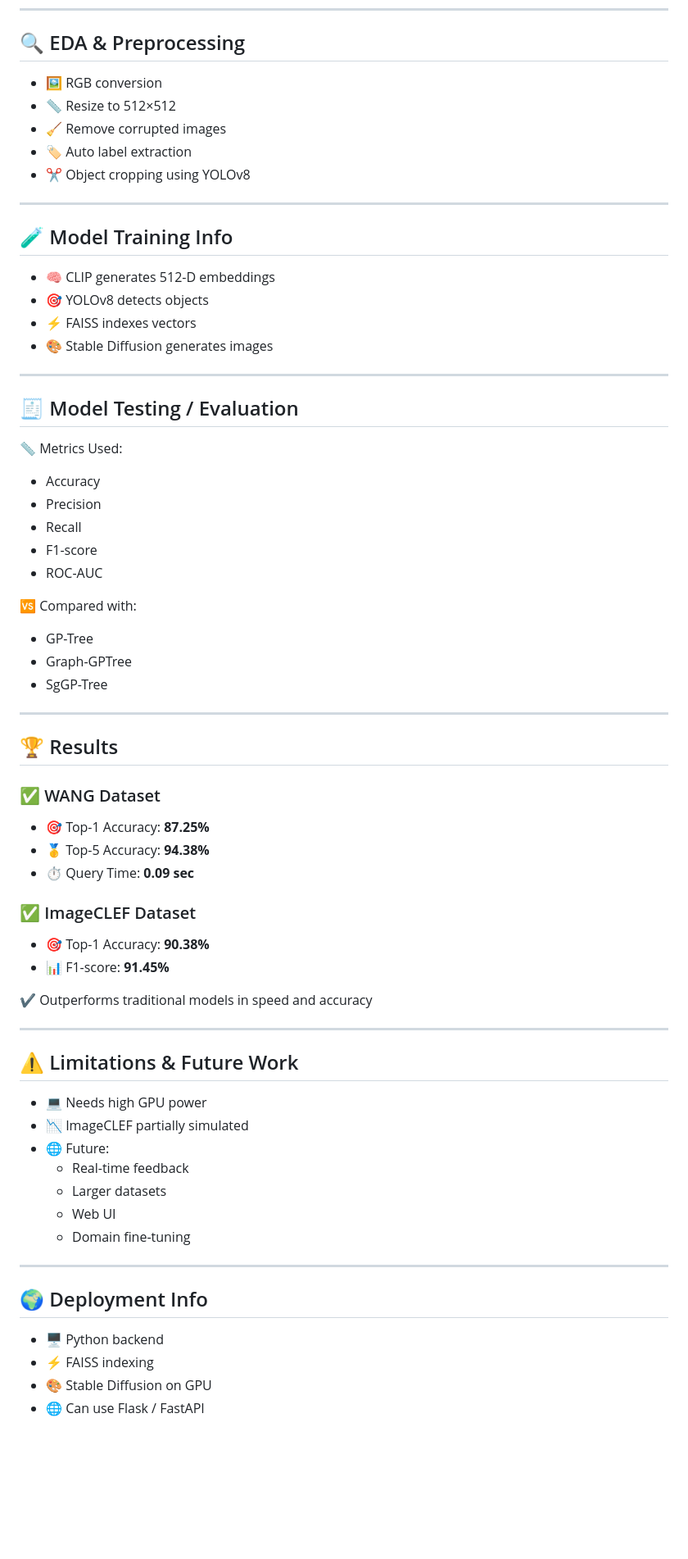
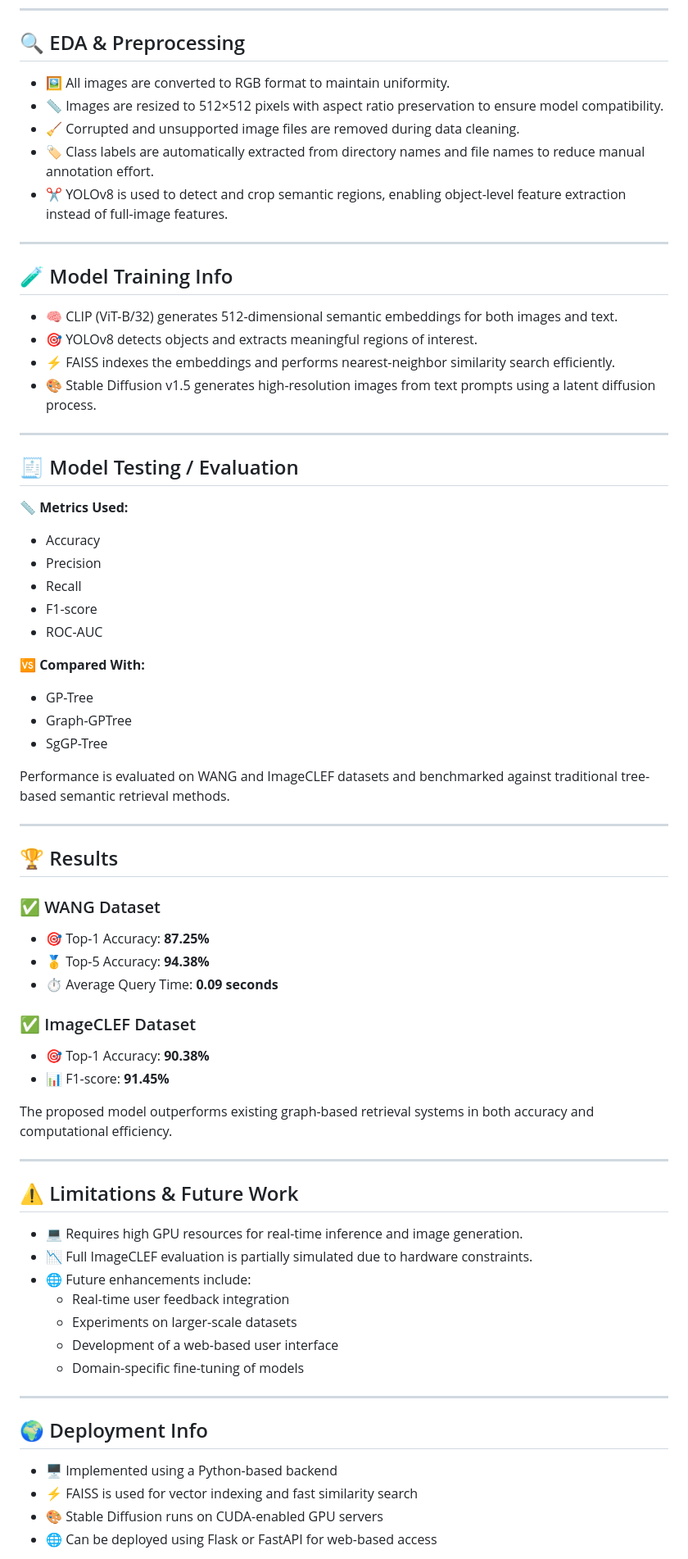
Before and after one commit to NEC-CSE-Projects-2022/DB6, a Markdown page: README.md, the part around one of its changes. Shown at 82% size. GitHub-like rendering; blank space fills up the shorter version.

```diff
--- a/README.md
+++ b/README.md
@@ -69,34 +73,36 @@ This project presents a dual-function image system that performs both **semantic
 ---
 
 ## 🔍 EDA & Preprocessing
-- 🖼️ RGB conversion
-- 📏 Resize to 512×512
-- 🧹 Remove corrupted images
-- 🏷️ Auto label extraction
-- ✂ Object cropping using YOLOv8
+- 🖼️ All images are converted to RGB format to maintain uniformity.
+- 📏 Images are resized to 512×512 pixels with aspect ratio preservation to ensure model compatibility.
+- 🧹 Corrupted and unsupported image files are removed during data cleaning.
+- 🏷️ Class labels are automatically extracted from directory names and file names to reduce manual annotation effort.
+- ✂ YOLOv8 is used to detect and crop semantic regions, enabling object-level feature extraction instead of full-image features.
 
 ---
 
 ## 🧪 Model Training Info
-- 🧠 CLIP generates 512-D embeddings
-- 🎯 YOLOv8 detects objects
-- ⚡ FAISS indexes vectors
-- 🎨 Stable Diffusion generates images
+- 🧠 CLIP (ViT-B/32) generates 512-dimensional semantic embeddings for both images and text.
+- 🎯 YOLOv8 detects objects and extracts meaningful regions of interest.
+- ⚡ FAISS indexes the embeddings and performs nearest-neighbor similarity search efficiently.
+- 🎨 Stable Diffusion v1.5 generates high-resolution images from text prompts using a latent diffusion process.
 
 ---
 
 ## 🧾 Model Testing / Evaluation
-📏 Metrics Used:
+📏 **Metrics Used:**
 - Accuracy
 - Precision
 - Recall
 - F1-score
 - ROC-AUC
 
-🆚 Compared with:
+🆚 **Compared With:**
 - GP-Tree
 - Graph-GPTree
 - SgGP-Tree
+
+Performance is evaluated on WANG and ImageCLEF datasets and benchmarked against traditional tree-based semantic retrieval methods.
 
 ---
 
@@ -104,30 +110,30 @@ This project presents a dual-function image system that performs both **semantic
 ### ✅ WANG Dataset
 - 🎯 Top-1 Accuracy: **87.25%**
 - 🥇 Top-5 Accuracy: **94.38%**
-- ⏱ Query Time: **0.09 sec**
+- ⏱ Average Query Time: **0.09 seconds**
 
 ### ✅ ImageCLEF Dataset
 - 🎯 Top-1 Accuracy: **90.38%**
 - 📊 F1-score: **91.45%**
 
-✔ Outperforms traditional models in speed and accuracy
+The proposed model outperforms existing graph-based retrieval systems in both accuracy and computational efficiency.
 
 ---
 
 ## ⚠️ Limitations & Future Work
-- 💻 Needs high GPU power
-- 📉 ImageCLEF partially simulated
-- 🌐 Future:
-  - Real-time feedback
-  - Larger datasets
-  - Web UI
-  - Domain fine-tuning
+- 💻 Requires high GPU resources for real-time inference and image generation.
+- 📉 Full ImageCLEF evaluation is partially simulated due to hardware constraints.
+- 🌐 Future enhancements include:
+  - Real-time user feedback integration
+  - Experiments on larger-scale datasets
+  - Development of a web-based user interface
+  - Domain-specific fine-tuning of models
 
 ---
 
 ## 🌍 Deployment Info
-- 🖥 Python backend
-- ⚡ FAISS indexing
-- 🎨 Stable Diffusion on GPU
-- 🌐 Can use Flask / FastAPI
+- 🖥 Implemented using a Python-based backend
+- ⚡ FAISS is used for vector indexing and fast similarity search
+- 🎨 Stable Diffusion runs on CUDA-enabled GPU servers
+- 🌐 Can be deployed using Flask or FastAPI for web-based access
 
```
Also changed, not shown: other parts of README.md (+24 -21 lines).
